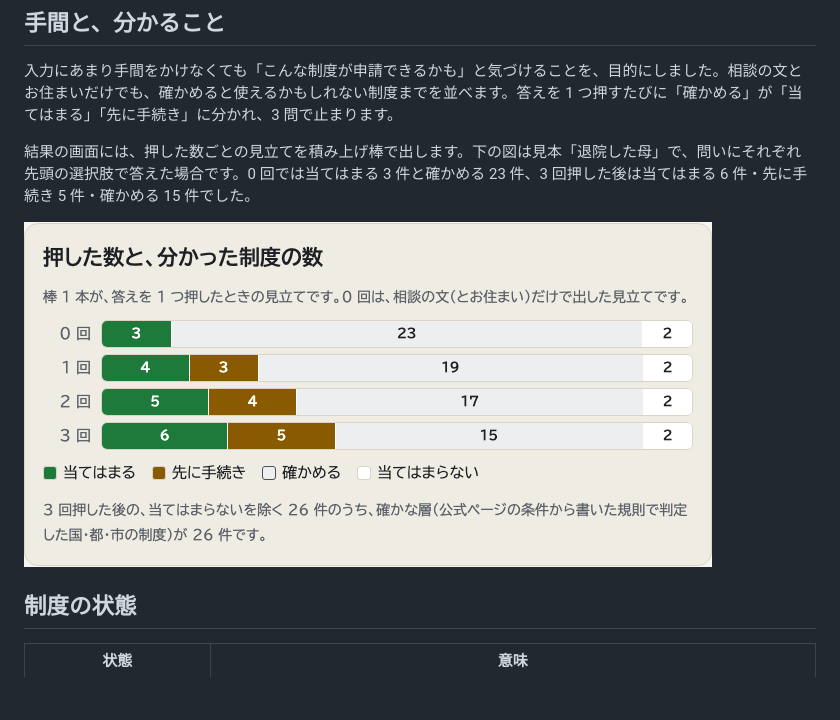
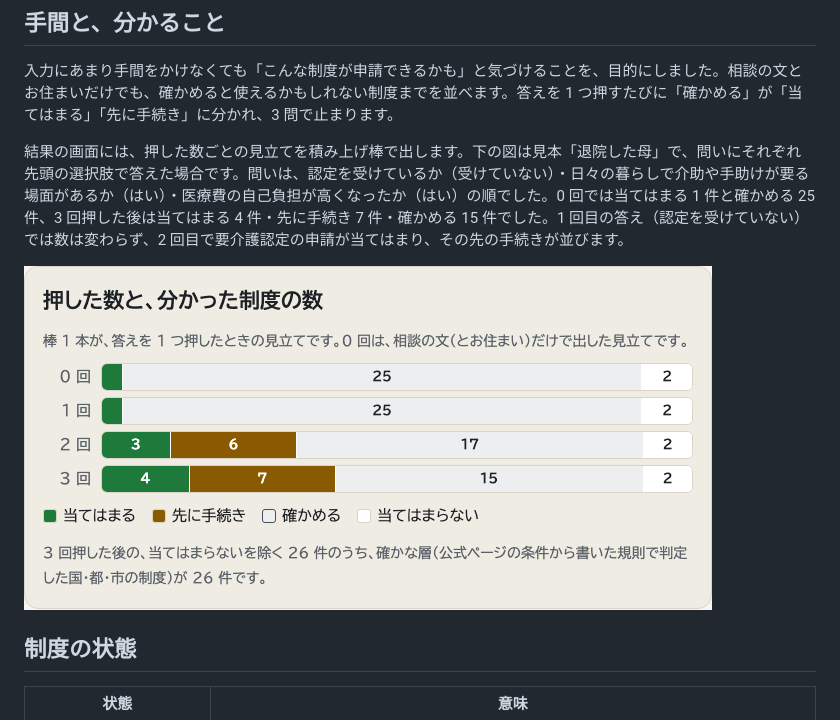
Before and after one commit to brightwaltz/todoku, a Markdown page: README.md, the part around the change. GitHub-like rendering; pictures changed too: docs/img/effort.png; blank space fills up the shorter version.

Commit message:
T-083c: dev-merge の README の「手間と、分かること」の数と問いを、規則の直しの後の見本の道（0 回 1・25 → 3 回 4・7・15）にし、図を dev-merge の画面で撮り直す（dev-merge だけ）
Co-Authored-By: Claude Opus 5.5 <noreply@anthropic.com>

```diff
--- a/README.md
+++ b/README.md
@@ -42,7 +42,7 @@
 
 入力にあまり手間をかけなくても「こんな制度が申請できるかも」と気づけることを、目的にしました。相談の文とお住まいだけでも、確かめると使えるかもしれない制度までを並べます。答えを 1 つ押すたびに「確かめる」が「当てはまる」「先に手続き」に分かれ、3 問で止まります。
 
-結果の画面には、押した数ごとの見立てを積み上げ棒で出します。下の図は見本「退院した母」で、問いにそれぞれ先頭の選択肢で答えた場合です。0 回では当てはまる 3 件と確かめる 23 件、3 回押した後は当てはまる 6 件・先に手続き 5 件・確かめる 15 件でした。
+結果の画面には、押した数ごとの見立てを積み上げ棒で出します。下の図は見本「退院した母」で、問いにそれぞれ先頭の選択肢で答えた場合です。問いは、認定を受けているか（受けていない）・日々の暮らしで介助や手助けが要る場面があるか（はい）・医療費の自己負担が高くなったか（はい）の順でした。0 回では当てはまる 1 件と確かめる 25 件、3 回押した後は当てはまる 4 件・先に手続き 7 件・確かめる 15 件でした。1 回目の答え（認定を受けていない）では数は変わらず、2 回目で要介護認定の申請が当てはまり、その先の手続きが並びます。
 
 ![押した数ごとに、当てはまる・先に手続き・確かめる・当てはまらない制度の数を積み上げた棒の図](docs/img/effort.png)
 
```
